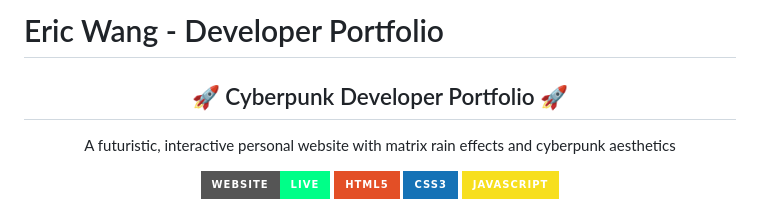
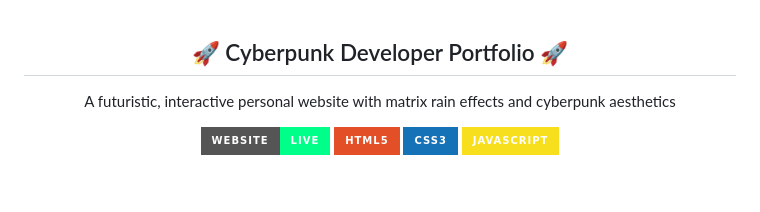
Before and after one commit to WangzJi/WangzJi.github.io, a Markdown page: README.md, the part around the change. GitHub-like rendering; badges without logos; blank space fills up the shorter version.

Commit message:
docs: Update README.md with latest changes

```diff
--- a/README.md
+++ b/README.md
@@ -1,5 +1,3 @@
-# Eric Wang - Developer Portfolio
-
 <div align="center">
   <h2>🚀 Cyberpunk Developer Portfolio 🚀</h2>
   <p>A futuristic, interactive personal website with matrix rain effects and cyberpunk aesthetics</p>
```
